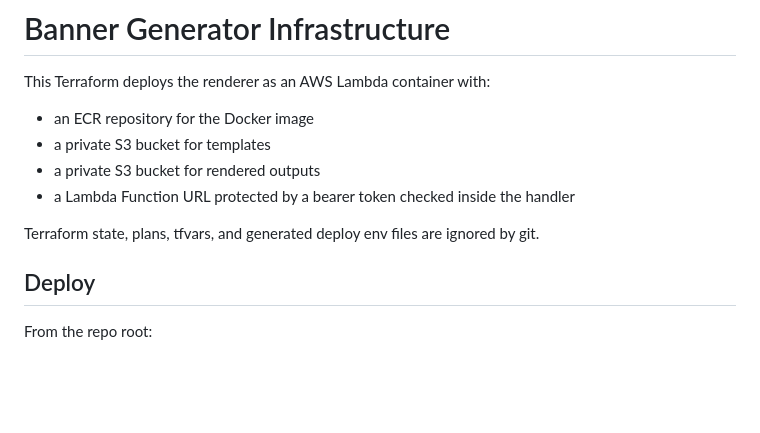
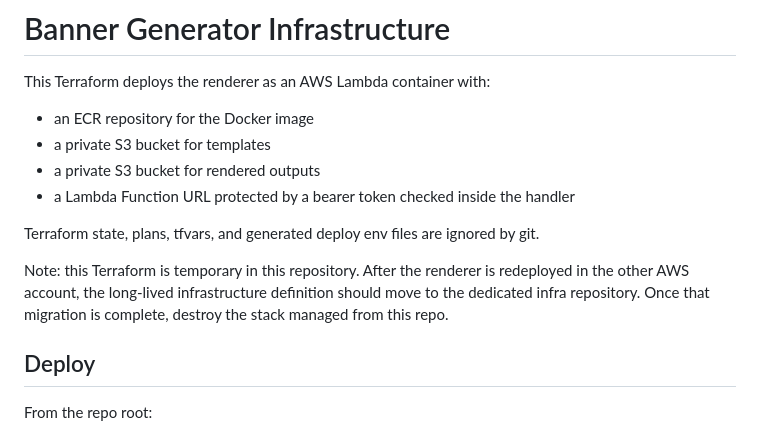
Before and after one commit to AI-Shipping-Labs/banner-generator, a Markdown page: infra/README.md, the part around the change. Drawn GitHub-style; blank space fills up the shorter version.

Commit message:
Document temporary infra ownership

```diff
--- a/infra/README.md
+++ b/infra/README.md
@@ -8,6 +8,11 @@ This Terraform deploys the renderer as an AWS Lambda container with:
 - a Lambda Function URL protected by a bearer token checked inside the handler
 
 Terraform state, plans, tfvars, and generated deploy env files are ignored by git.
+
+Note: this Terraform is temporary in this repository. After the renderer is
+redeployed in the other AWS account, the long-lived infrastructure definition
+should move to the dedicated infra repository. Once that migration is complete,
+destroy the stack managed from this repo.
 
 ## Deploy
 
```
Also changed, not shown: README.md (+5 -0 lines).
